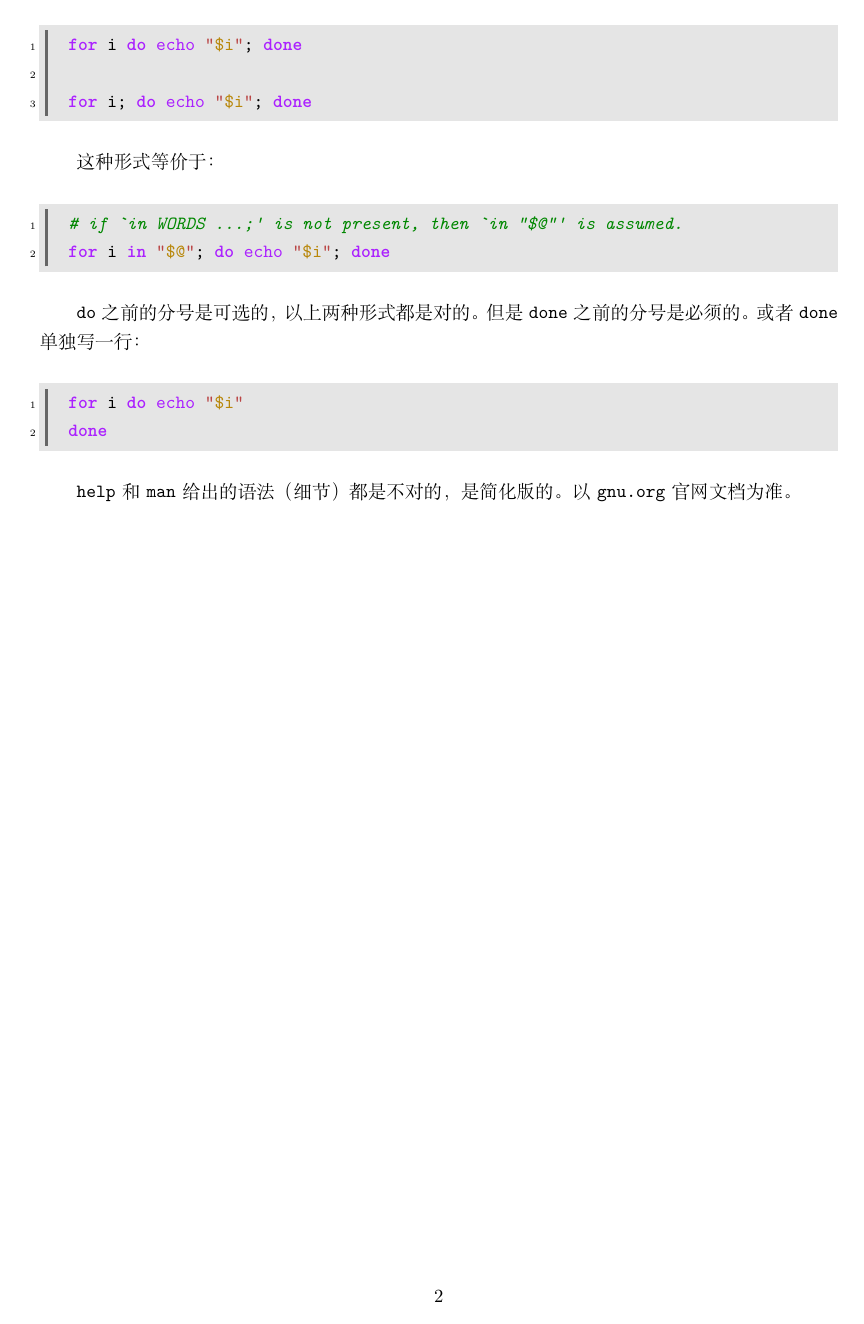
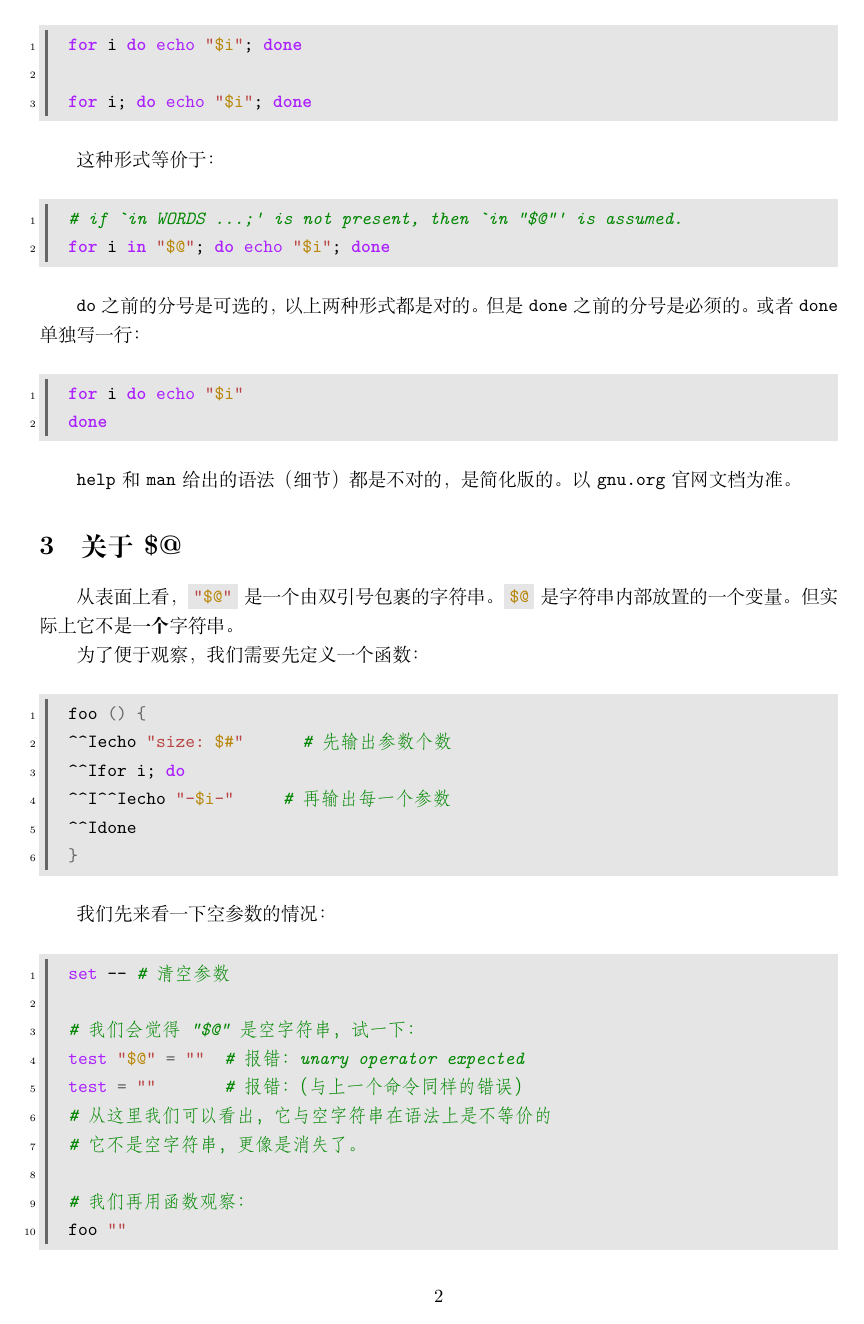
Before and after one commit to LuoSimba/mess-linux, a LaTeX document (Bash.tex): page 2 of 2 before the commit and page 2 of 4 after it. Compiled offline with XeLaTeX.

Commit message:
Bash 语法

```diff
--- a/Bash.tex
+++ b/Bash.tex
@@ -75,3 +75,50 @@ done
 
 \texttt{help} 和 \texttt{man} 给出的语法（细节）都是不对的，是简化版的。以 \texttt{gnu.org} 官网文档为准。
 
+
+% -----------------------
+\section{关于 \$@}
+
+从表面上看，\BashCodeInline{"$@"} 是一个由双引号包裹的字符串。\BashCodeInline{$@} 是字符串内部放置的一个变量。但实际上它不是\textbf{一个}字符串。
+
+为了便于观察，我们需要先定义一个函数：
+
+\begin{BashCode}
+foo () {
+	echo "size: $#"      # 先输出参数个数
+	for i; do
+		echo "-$i-"     # 再输出每一个参数
+	done
+}
+\end{BashCode}
+
+我们先来看一下空参数的情况：
+
+\begin{BashCode}
+set -- # 清空参数
+
+# 我们会觉得 "$@" 是空字符串，试一下：
+test "$@" = ""  # 报错：unary operator expected
+test = ""       # 报错：（与上一个命令同样的错误）
+# 从这里我们可以看出，它与空字符串在语法上是不等价的
+# 它不是空字符串，更像是消失了。
+
+# 我们再用函数观察：
+foo ""
+# 输出如下：
+# size: 1
+# --
+
+# 以上，说明空字符串也算作一个参数
+
+foo "$@"
+# 输出如下：
+# size: 0
+
+# 以上，说明它不会传入任何参数（消失了）。
+\end{BashCode}
+
+我们再看一下只有一个参数的情况：
+
+\begin{BashCode}
+set -- aaa # 设置一个参数
@@ -77,0 +140 @@ done
+echo "$@"
@@ -77,0 +160 @@ done
+# 我们再用函数观察一下：
```
Also changed, not shown: Bash.tex (58 more changed lines).
